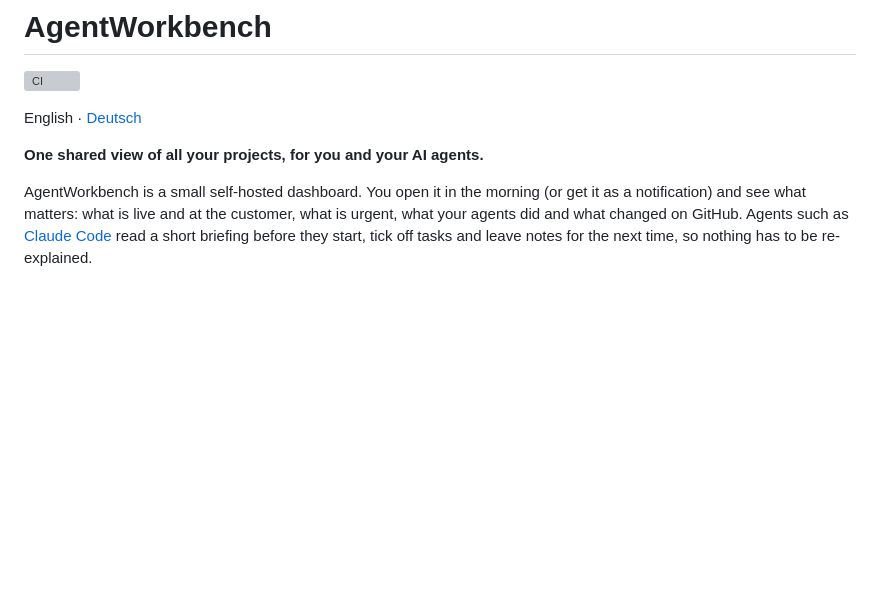
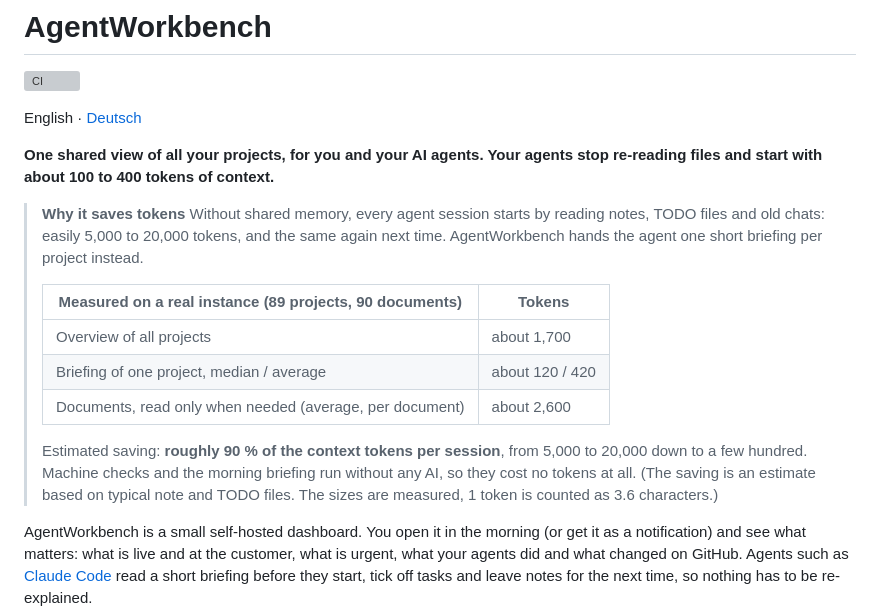
Before and after one commit to thom7e/agentworkbench, a Markdown page: README.md, the part around the change. GitHub-like rendering; blank space fills up the shorter version; grey boxes are pictures that could not be loaded.

```diff
--- a/README.md
+++ b/README.md
@@ -4,7 +4,18 @@
 
 English · [Deutsch](README.de.md)
 
-**One shared view of all your projects, for you and your AI agents.**
+**One shared view of all your projects, for you and your AI agents. Your agents stop re-reading files and start with about 100 to 400 tokens of context.**
+
+> **Why it saves tokens**
+> Without shared memory, every agent session starts by reading notes, TODO files and old chats: easily 5,000 to 20,000 tokens, and the same again next time. AgentWorkbench hands the agent one short briefing per project instead.
+>
+> | Measured on a real instance (89 projects, 90 documents) | Tokens |
+> |---|---|
+> | Overview of all projects | about 1,700 |
+> | Briefing of one project, median / average | about 120 / 420 |
+> | Documents, read only when needed (average, per document) | about 2,600 |
+>
+> Estimated saving: **roughly 90 % of the context tokens per session**, from 5,000 to 20,000 down to a few hundred. Machine checks and the morning briefing run without any AI, so they cost no tokens at all. (The saving is an estimate based on typical note and TODO files. The sizes are measured, 1 token is counted as 3.6 characters.)
 
 AgentWorkbench is a small self-hosted dashboard. You open it in the morning (or get it as a notification) and see what matters: what is live and at the customer, what is urgent, what your agents did and what changed on GitHub. Agents such as [Claude Code](https://claude.com/claude-code) read a short briefing before they start, tick off tasks and leave notes for the next time, so nothing has to be re-explained.
 
```
Also changed, not shown: README.de.md (+12 -1 lines).
